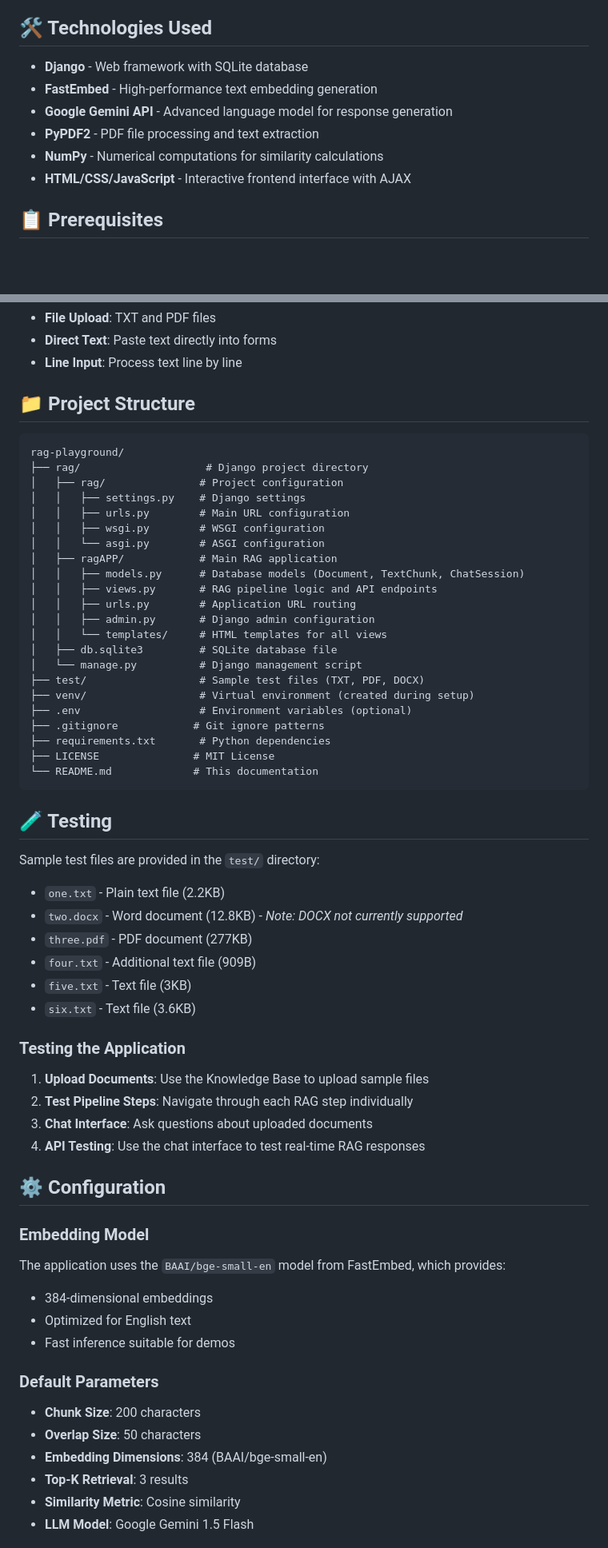
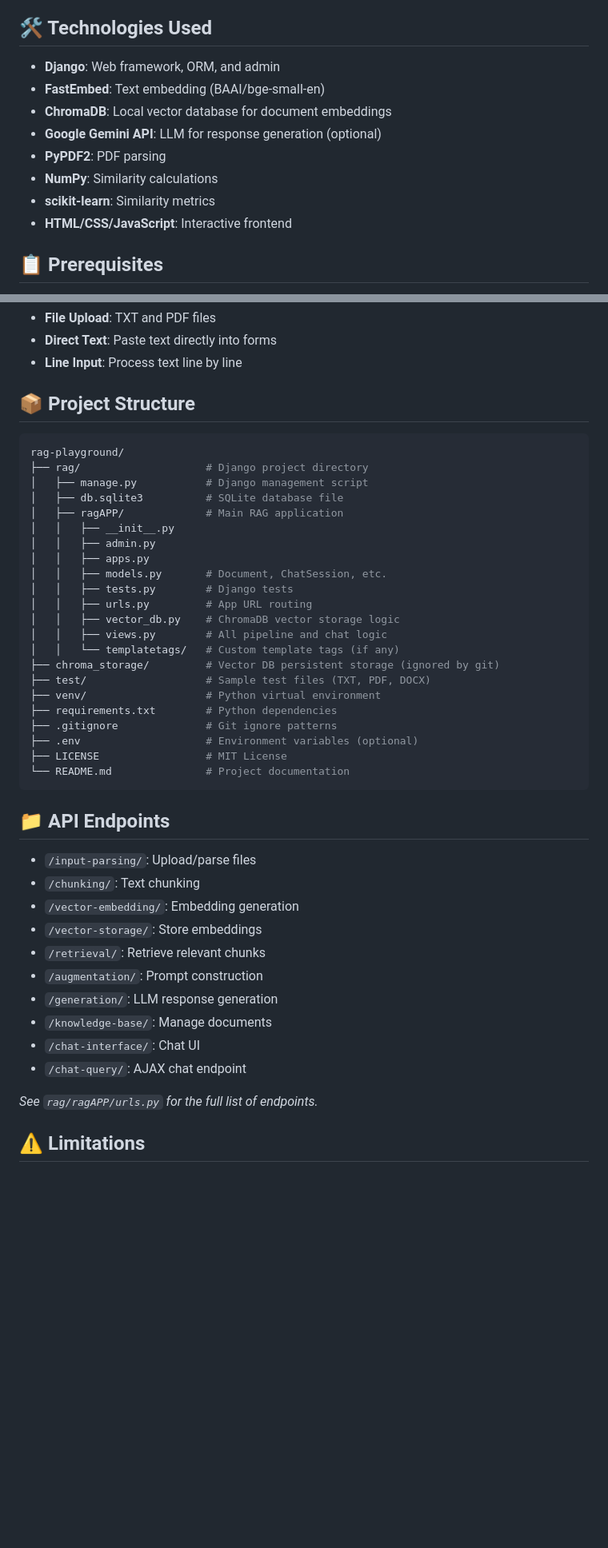
Before and after one commit to vashishtavarma/rag-playground, a Markdown page: README.md, 2 parts joined by grey strips. Shown at 80% size. Rendered like a GitHub page; blank space fills up the shorter version.

````diff
--- a/README.md
+++ b/README.md
@@ -22,12 +22,14 @@ This application provides a hands-on demonstration of all 7 key steps in the RAG
 
 ## 🛠️ Technologies Used
 
-- **Django** - Web framework with SQLite database
-- **FastEmbed** - High-performance text embedding generation
-- **Google Gemini API** - Advanced language model for response generation
-- **PyPDF2** - PDF file processing and text extraction
-- **NumPy** - Numerical computations for similarity calculations
-- **HTML/CSS/JavaScript** - Interactive frontend interface with AJAX
+- **Django**: Web framework, ORM, and admin
+- **FastEmbed**: Text embedding (BAAI/bge-small-en)
+- **ChromaDB**: Local vector database for document embeddings
+- **Google Gemini API**: LLM for response generation (optional)
+- **PyPDF2**: PDF parsing
+- **NumPy**: Similarity calculations
+- **scikit-learn**: Similarity metrics
+- **HTML/CSS/JavaScript**: Interactive frontend
 
 ## 📋 Prerequisites
 
@@ -132,62 +134,47 @@ The application supports multiple input methods:
 - **Direct Text**: Paste text directly into forms
 - **Line Input**: Process text line by line
 
-## 📁 Project Structure
+## 📦 Project Structure
 
-```
+```bash
 rag-playground/
 ├── rag/                    # Django project directory
-│   ├── rag/               # Project configuration
-│   │   ├── settings.py    # Django settings
-│   │   ├── urls.py        # Main URL configuration
-│   │   ├── wsgi.py        # WSGI configuration
-│   │   └── asgi.py        # ASGI configuration
-│   ├── ragAPP/            # Main RAG application
-│   │   ├── models.py      # Database models (Document, TextChunk, ChatSession)
-│   │   ├── views.py       # RAG pipeline logic and API endpoints
-│   │   ├── urls.py        # Application URL routing
-│   │   ├── admin.py       # Django admin configuration
-│   │   └── templates/     # HTML templates for all views
-│   ├── db.sqlite3         # SQLite database file
-│   └── manage.py          # Django management script
-├── test/                  # Sample test files (TXT, PDF, DOCX)
-├── venv/                  # Virtual environment (created during setup)
-├── .env                   # Environment variables (optional)
-├── .gitignore            # Git ignore patterns
-├── requirements.txt       # Python dependencies
-├── LICENSE               # MIT License
-└── README.md             # This documentation
+│   ├── manage.py           # Django management script
+│   ├── db.sqlite3          # SQLite database file
+│   ├── ragAPP/             # Main RAG application
+│   │   ├── __init__.py
+│   │   ├── admin.py
+│   │   ├── apps.py
+│   │   ├── models.py       # Document, ChatSession, etc.
+│   │   ├── tests.py        # Django tests
+│   │   ├── urls.py         # App URL routing
+│   │   ├── vector_db.py    # ChromaDB vector storage logic
+│   │   ├── views.py        # All pipeline and chat logic
+│   │   └── templatetags/   # Custom template tags (if any)
+├── chroma_storage/         # Vector DB persistent storage (ignored by git)
+├── test/                   # Sample test files (TXT, PDF, DOCX)
+├── venv/                   # Python virtual environment
+├── requirements.txt        # Python dependencies
+├── .gitignore              # Git ignore patterns
+├── .env                    # Environment variables (optional)
+├── LICENSE                 # MIT License
+└── README.md               # Project documentation
 ```
 
-## 🧪 Testing
+## 📁 API Endpoints
 
-Sample test files are provided in the `test/` directory:
-- `one.txt` - Plain text file (2.2KB)
-- `two.docx` - Word document (12.8KB) - *Note: DOCX not currently supported*
-- `three.pdf` - PDF document (277KB)
-- `four.txt` - Additional text file (909B)
-- `five.txt` - Text file (3KB)
-- `six.txt` - Text file (3.6KB)
+- `/input-parsing/`: Upload/parse files
+- `/chunking/`: Text chunking
+- `/vector-embedding/`: Embedding generation
+- `/vector-storage/`: Store embeddings
+- `/retrieval/`: Retrieve relevant chunks
+- `/augmentation/`: Prompt construction
+- `/generation/`: LLM response generation
+- `/knowledge-base/`: Manage documents
+- `/chat-interface/`: Chat UI
+- `/chat-query/`: AJAX chat endpoint
 
-### Testing the Application
-1. **Upload Documents**: Use the Knowledge Base to upload sample files
-2. **Test Pipeline Steps**: Navigate through each RAG step individually
-3. **Chat Interface**: Ask questions about uploaded documents
-4. **API Testing**: Use the chat interface to test real-time RAG responses
+*See `rag/ragAPP/urls.py` for the full list of endpoints.*
 
-## ⚙️ Configuration
+## ⚠️ Limitations
 
-### Embedding Model
-The application uses the `BAAI/bge-small-en` model from FastEmbed, which provides:
-- 384-dimensional embeddings
-- Optimized for English text
-- Fast inference suitable for demos
-
-### Default Parameters
-- **Chunk Size**: 200 characters
-- **Overlap Size**: 50 characters
-- **Embedding Dimensions**: 384 (BAAI/bge-small-en)
-- **Top-K Retrieval**: 3 results
-- **Similarity Metric**: Cosine similarity
-- **LLM Model**: Google Gemini 1.5 Flash
-
````
Also changed, not shown: other parts of README.md (+9 -32 lines).
